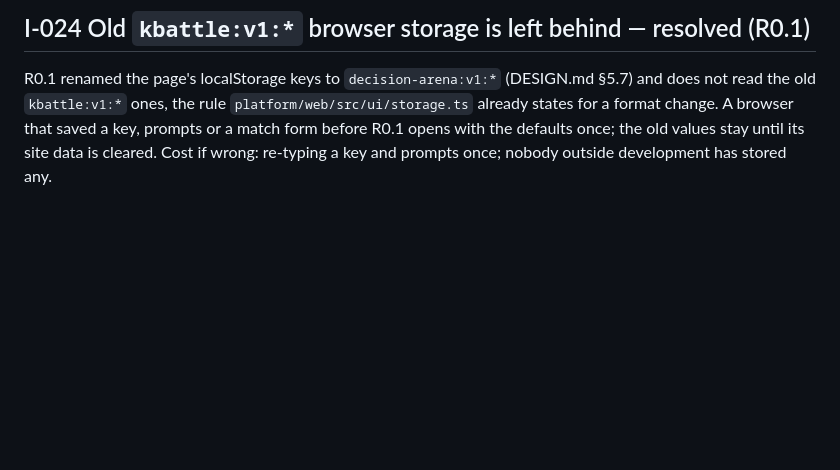
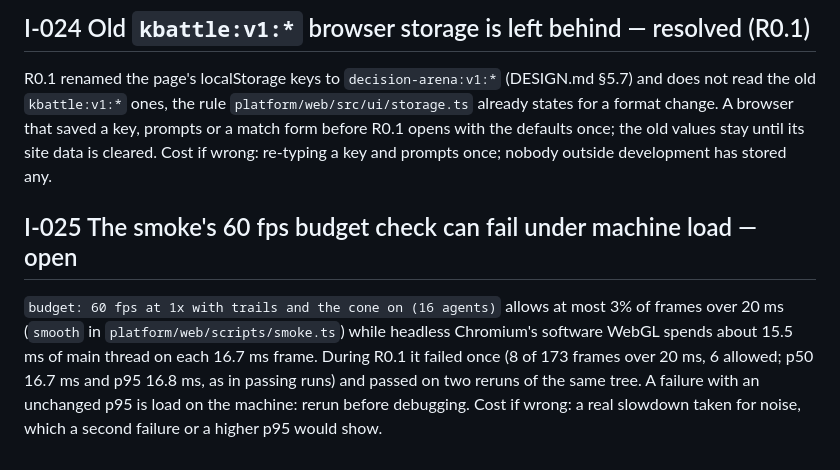
Before and after one commit to namiwang/kbattle, a Markdown page: ISSUES.md, the part around the change. Rendered like a GitHub page; blank space fills up the shorter version.

```diff
--- a/ISSUES.md
+++ b/ISSUES.md
@@ -268,3 +268,15 @@ browser that saved a key, prompts or a match form before R0.1 opens with
 the defaults once; the old values stay until its site data is cleared.
 Cost if wrong: re-typing a key and prompts once; nobody outside
 development has stored any.
+
+## I-025 The smoke's 60 fps budget check can fail under machine load — open
+
+`budget: 60 fps at 1x with trails and the cone on (16 agents)` allows at
+most 3% of frames over 20 ms (`smooth` in `platform/web/scripts/smoke.ts`)
+while headless Chromium's software WebGL spends about 15.5 ms of main
+thread on each 16.7 ms frame. During R0.1 it failed once (8 of 173 frames
+over 20 ms, 6 allowed; p50 16.7 ms and p95 16.8 ms, as in passing runs)
+and passed on two reruns of the same tree. A failure with an unchanged
+p95 is load on the machine: rerun before debugging. Cost if wrong: a real
+slowdown taken for noise, which a second failure or a higher p95 would
+show.
```
Also changed, not shown: PLAN.md (+4 -3 lines).
